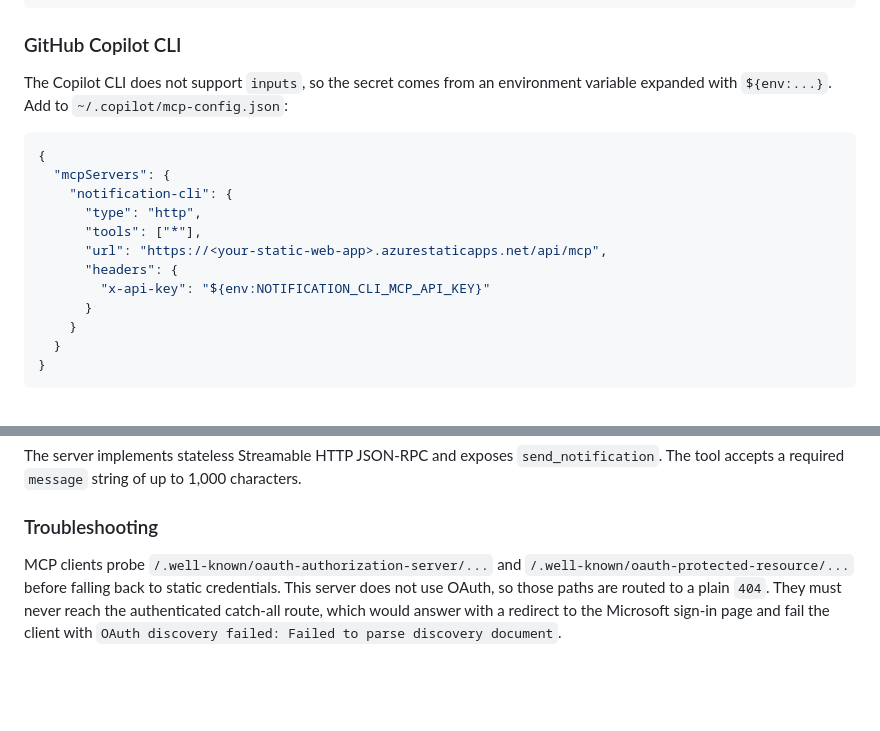
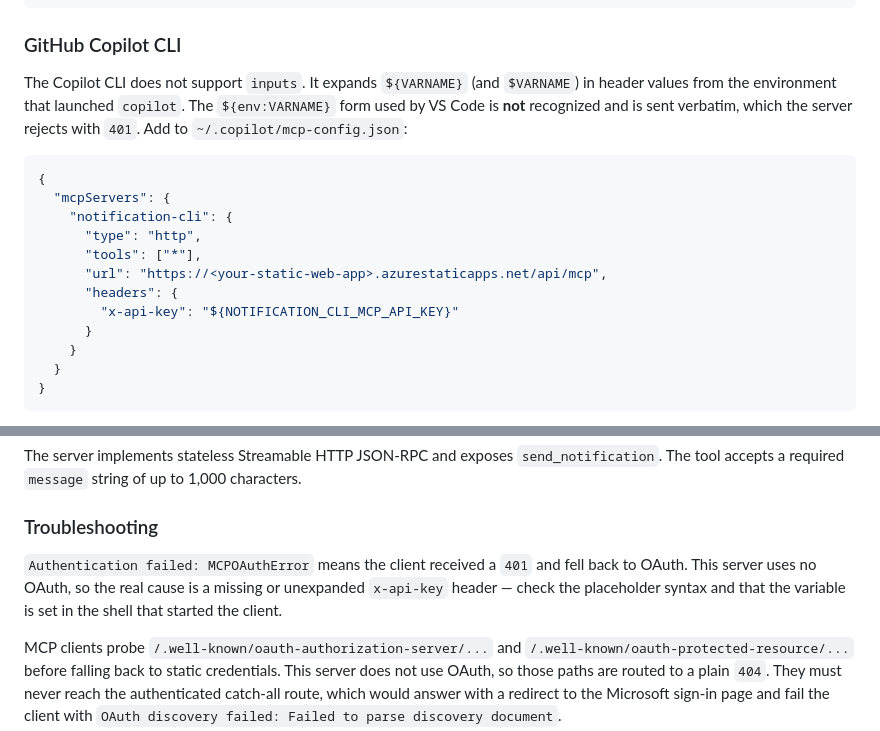
Before and after one commit to lvovan/Notification-CLI, a Markdown page: README.md, 2 parts joined by grey strips. GitHub-like rendering; blank space fills up the shorter version.

Commit message:
fix: correct environment variable syntax for Copilot CLI and update troubleshooting notes

````diff
--- a/README.md
+++ b/README.md
@@ -201,8 +201,10 @@ storing the answer in its secret storage. Add to `.vscode/mcp.json`:
 
 ### GitHub Copilot CLI
 
-The Copilot CLI does not support `inputs`, so the secret comes from an
-environment variable expanded with `${env:...}`. Add to
+The Copilot CLI does not support `inputs`. It expands `${VARNAME}` (and
+`$VARNAME`) in header values from the environment that launched `copilot`.
+The `${env:VARNAME}` form used by VS Code is **not** recognized and is sent
+verbatim, which the server rejects with `401`. Add to
 `~/.copilot/mcp-config.json`:
 
 ```json
@@ -213,7 +215,7 @@ environment variable expanded with `${env:...}`. Add to
       "tools": ["*"],
       "url": "https://<your-static-web-app>.azurestaticapps.net/api/mcp",
       "headers": {
-        "x-api-key": "${env:NOTIFICATION_CLI_MCP_API_KEY}"
+        "x-api-key": "${NOTIFICATION_CLI_MCP_API_KEY}"
       }
     }
   }
@@ -234,6 +236,11 @@ The server implements stateless Streamable HTTP JSON-RPC and exposes
 1,000 characters.
 
 ### Troubleshooting
+
+`Authentication failed: MCPOAuthError` means the client received a `401` and
+fell back to OAuth. This server uses no OAuth, so the real cause is a missing
+or unexpanded `x-api-key` header — check the placeholder syntax and that the
+variable is set in the shell that started the client.
 
 MCP clients probe `/.well-known/oauth-authorization-server/...` and
 `/.well-known/oauth-protected-resource/...` before falling back to static
````
